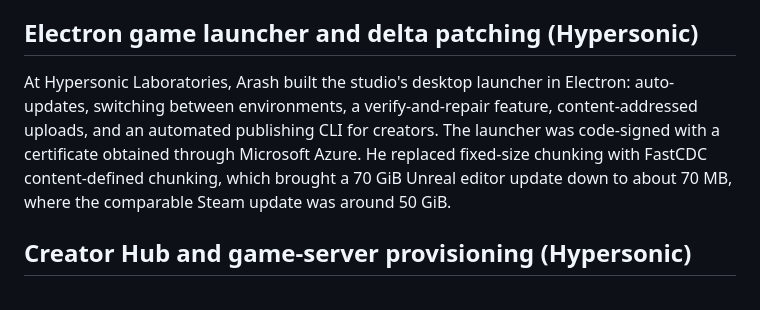
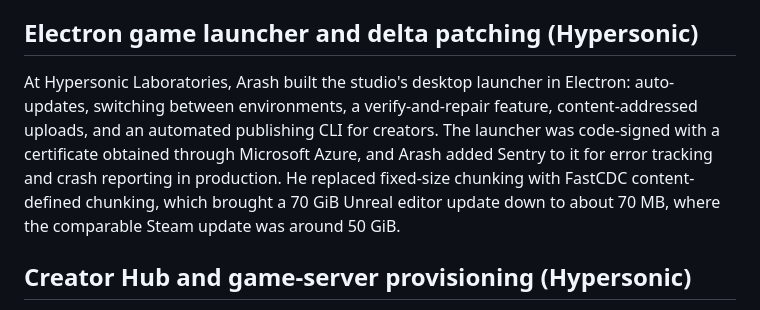
Before and after one commit to devarashs/rag-me, a Markdown page: data/02-experience-hypersonic.md, the part around the change. Drawn GitHub-style.

Commit message:
Add Sentry error tracking in the Hypersonic launcher
Sentry for error tracking and crash reporting in the production Electron launcher, also listed under observability skills.

```diff
--- a/data/02-experience-hypersonic.md
+++ b/data/02-experience-hypersonic.md
@@ -38,7 +38,7 @@ At Hypersonic Laboratories, Arash built Dreamer end to end, an AI product where
 
 ## Electron game launcher and delta patching (Hypersonic)
 
-At Hypersonic Laboratories, Arash built the studio's desktop launcher in Electron: auto-updates, switching between environments, a verify-and-repair feature, content-addressed uploads, and an automated publishing CLI for creators. The launcher was code-signed with a certificate obtained through Microsoft Azure. He replaced fixed-size chunking with FastCDC content-defined chunking, which brought a 70 GiB Unreal editor update down to about 70 MB, where the comparable Steam update was around 50 GiB.
+At Hypersonic Laboratories, Arash built the studio's desktop launcher in Electron: auto-updates, switching between environments, a verify-and-repair feature, content-addressed uploads, and an automated publishing CLI for creators. The launcher was code-signed with a certificate obtained through Microsoft Azure, and Arash added Sentry to it for error tracking and crash reporting in production. He replaced fixed-size chunking with FastCDC content-defined chunking, which brought a 70 GiB Unreal editor update down to about 70 MB, where the comparable Steam update was around 50 GiB.
 
 ## Creator Hub and game-server provisioning (Hypersonic)
 
```
Also changed, not shown: data/05-skills.md (+1 -1 lines).
